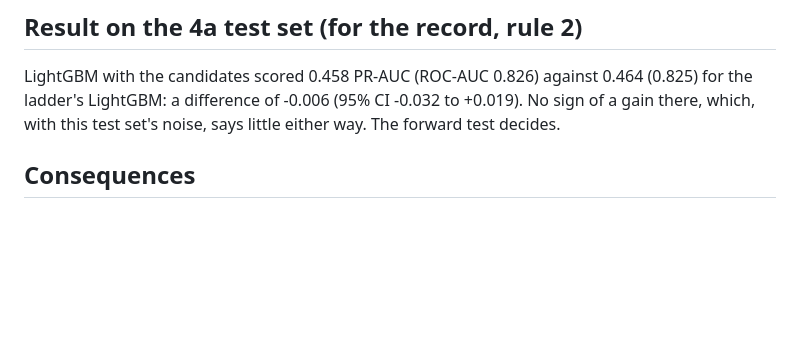
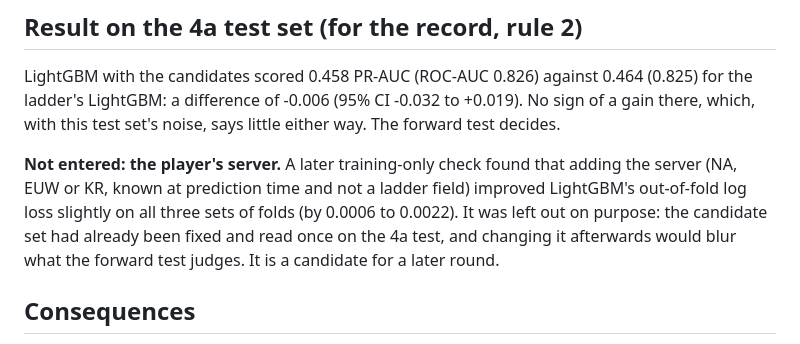
Before and after one commit to carcamods/lol-player-retention, a Markdown page: docs/decisions/0013-candidate-features.md, the part around the change. GitHub-like rendering; blank space fills up the shorter version.

Commit message:
docs: note the server as a later candidate, left out on purpose (ADR 0013)

```diff
--- a/docs/decisions/0013-candidate-features.md
+++ b/docs/decisions/0013-candidate-features.md
@@ -55,6 +55,13 @@ LightGBM with the candidates scored 0.458 PR-AUC (ROC-AUC 0.826) against 0.464 (
 the ladder's LightGBM: a difference of -0.006 (95% CI -0.032 to +0.019). No sign of a gain
 there, which, with this test set's noise, says little either way. The forward test decides.
 
+**Not entered: the player's server.** A later training-only check found that adding the server
+(NA, EUW or KR, known at prediction time and not a ladder field) improved LightGBM's
+out-of-fold log loss slightly on all three sets of folds (by 0.0006 to 0.0022). It was left
+out on purpose: the candidate set had already been fixed and read once on the 4a test, and
+changing it afterwards would blur what the forward test judges. It is a candidate for a later
+round.
+
 ## Consequences
 
 - New `candidates` table and file, `lolret train-candidates`, and
```
